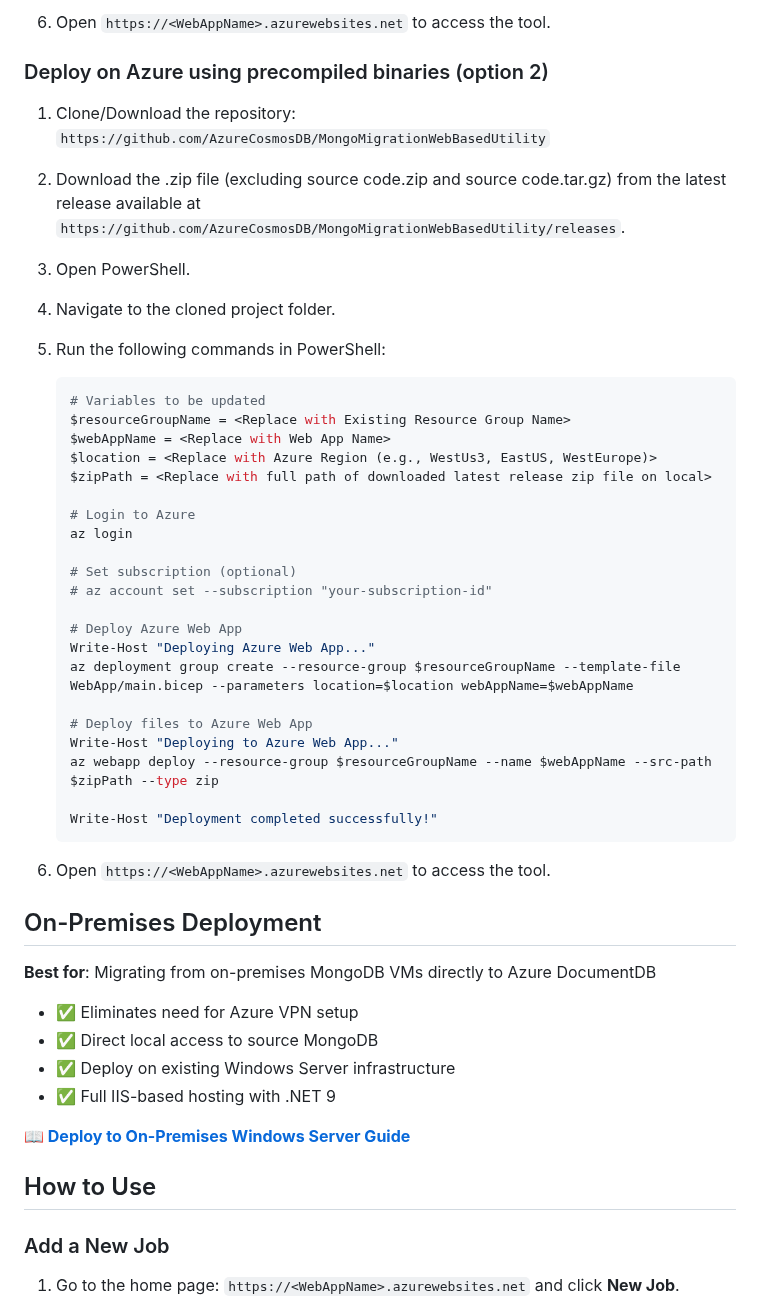
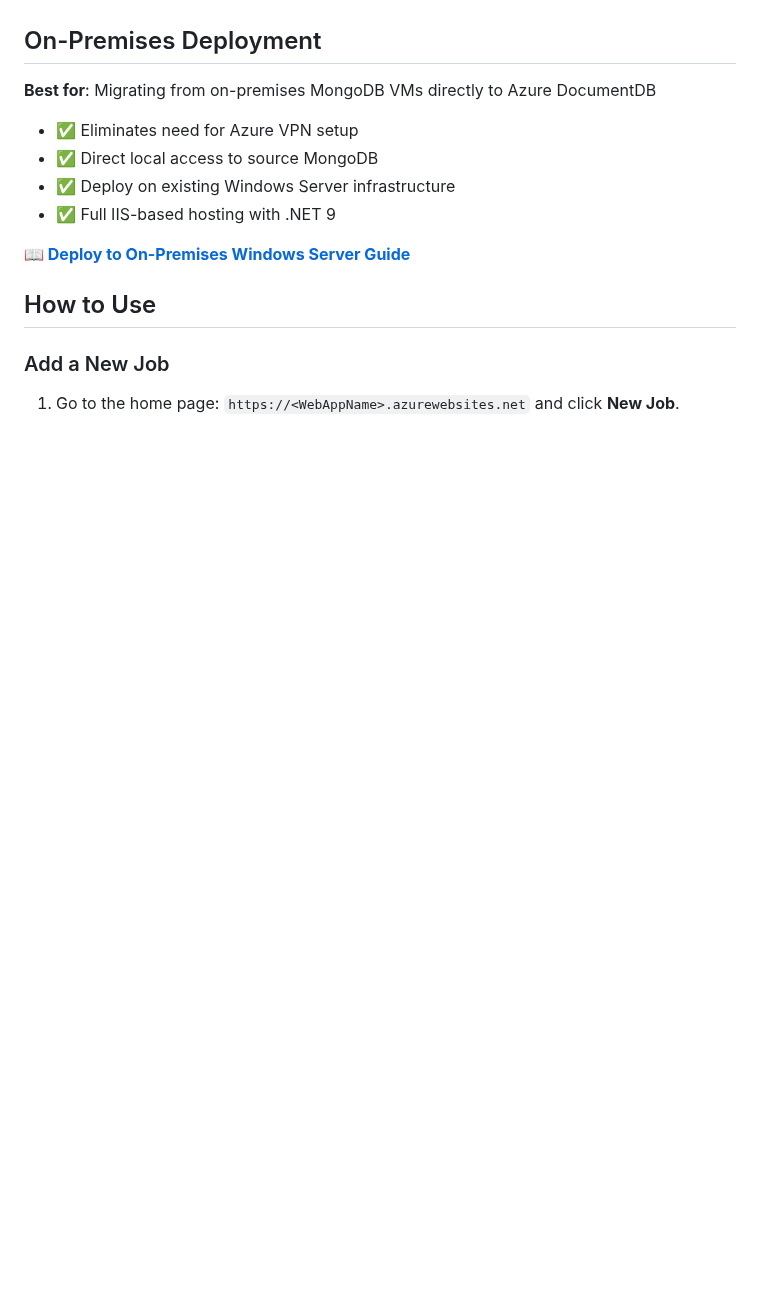
Before and after one commit to sandeepsnairms/MongoMigrationWebBasedUtility, a Markdown page: README.md, the part around one of its changes. GitHub-like rendering; blank space fills up the shorter version.

````diff
--- a/README.md
+++ b/README.md
@@ -186,38 +122,3 @@ This option involves cloning the repository and building the C# project source f
-4. Open `https://<WebAppName>.azurewebsites.net` to access the tool.
-
-### Deploy on Azure using precompiled binaries (option 2)
-
-1. Clone/Download the repository: `https://github.com/AzureCosmosDB/MongoMigrationWebBasedUtility`
-1. Download the .zip file (excluding source code.zip and source code.tar.gz) from the latest release available at `https://github.com/AzureCosmosDB/MongoMigrationWebBasedUtility/releases`.
-1. Open PowerShell.
-1. Navigate to the cloned project folder.
-1. Run the following commands in PowerShell:
-
-   ```powershell
-   # Variables to be updated
-   $resourceGroupName = <Replace with Existing Resource Group Name>
-   $webAppName = <Replace with Web App Name>
-   $location = <Replace with Azure Region (e.g., WestUs3, EastUS, WestEurope)>
-   $zipPath = <Replace with full path of downloaded latest release zip file on local>
-
-   # Login to Azure
-   az login
-
-   # Set subscription (optional)
-   # az account set --subscription "your-subscription-id"
-
-   # Deploy Azure Web App
-   Write-Host "Deploying Azure Web App..."
-   az deployment group create --resource-group $resourceGroupName --template-file WebApp/main.bicep --parameters location=$location webAppName=$webAppName
-
-   # Deploy files to Azure Web App
-   Write-Host "Deploying to Azure Web App..."
-   az webapp deploy --resource-group $resourceGroupName --name $webAppName --src-path $zipPath --type zip
-
-   Write-Host "Deployment completed successfully!"
-   ```
-
-4. Open `https://<WebAppName>.azurewebsites.net` to access the tool.
 
 ## On-Premises Deployment
 
````
Also changed, not shown: other parts of README.md (+0 -64 lines).
